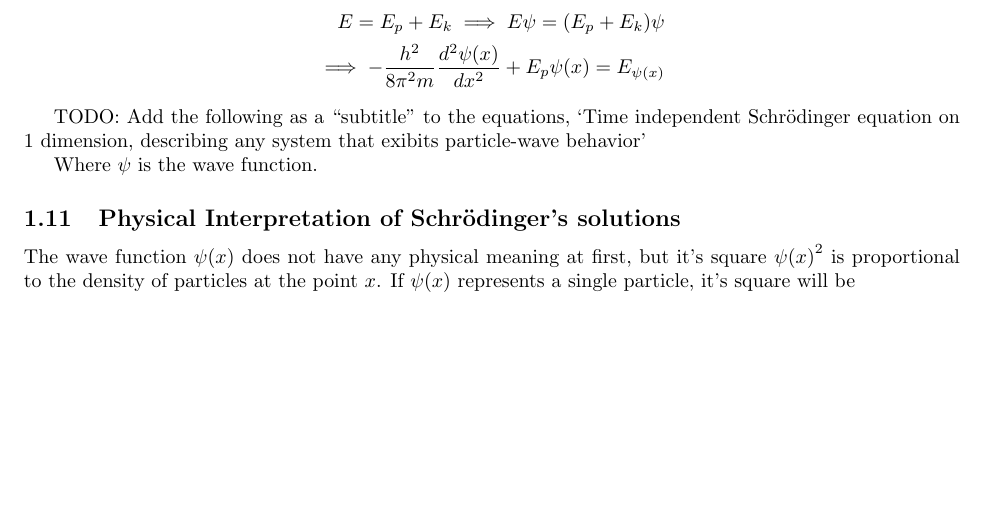
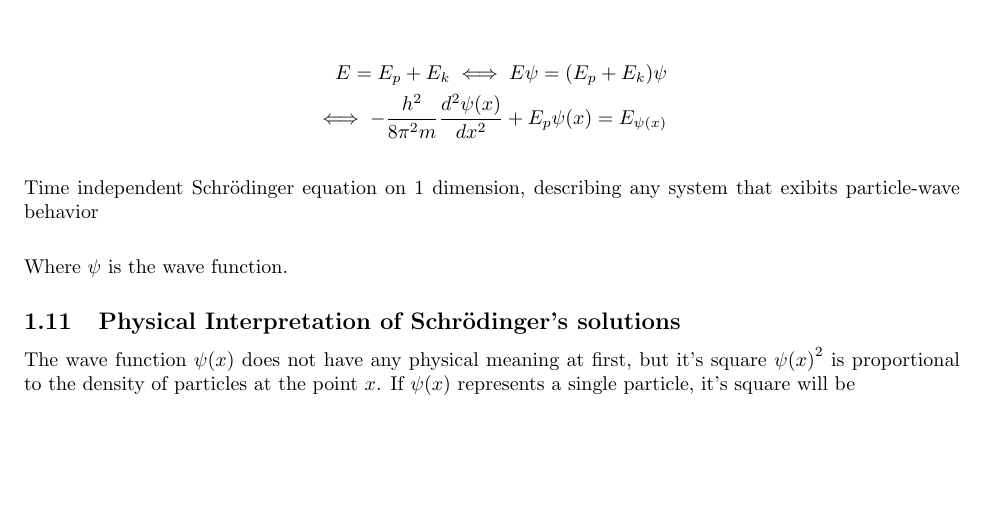
Before and after one commit to bemeurer/chemistry, a LaTeX document (chemistry.tex): part of page 5 of 5, cut so that both start at the same text, the shorter picture padded with empty space. Compiled offline with pdfLaTeX.

Commit message:
Captioned Schrödinger's equation

```diff
--- a/chemistry.tex
+++ b/chemistry.tex
@@ -367,14 +367,14 @@ with precision the position and the momentum of a particle. Subsequently we
 must, at the quantum level, abandon the concept of trajectory since, to describe
 it we must know at any given time the position and momentum of a given particle.
 \subsection{Schrödinger's Equation}
-\begin{align*}
-    E = E_p + E_k \implies E\psi = (E_p + E_k)\psi \\
-    \implies -\frac{h^2}{8\pi^2 m}\frac{d^2\psi(x)}{dx^2} + E_p\psi(x) = E_{\psi(x)}
-\end{align*}
-
-TODO:\@ Add the following as a ``subtitle'' to the equations, `Time independent
-Schrödinger equation on 1 dimension, describing any system that exibits
-particle-wave behavior'
+\begin{figure}[H]
+    \centering
+    \begin{align*}
+        E = E_p + E_k \iff E\psi = (E_p + E_k)\psi \\
+        \iff -\frac{h^2}{8\pi^2 m}\frac{d^2\psi(x)}{dx^2} + E_p\psi(x) = E_{\psi(x)}
+    \end{align*}
+    \caption*{Time independent Schrödinger equation on 1 dimension, describing any system that exibits particle-wave behavior}
+\end{figure}
 
 Where $\psi$ is the wave function.
 \subsection{Physical Interpretation of Schrödinger's solutions}
```
